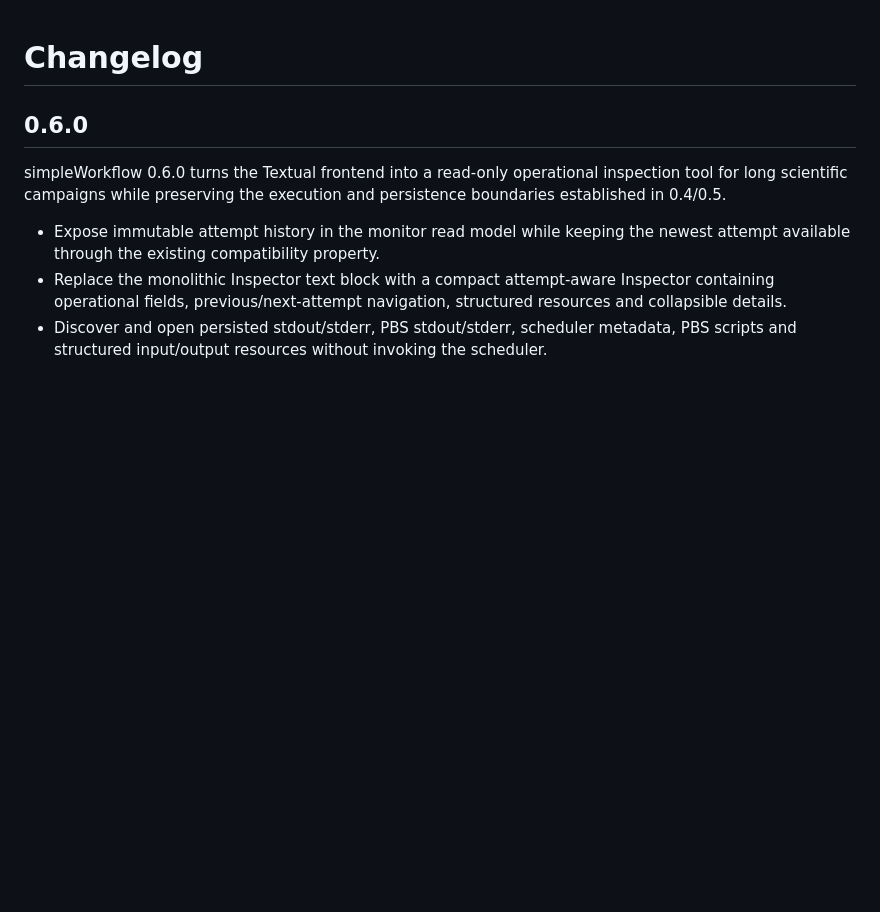
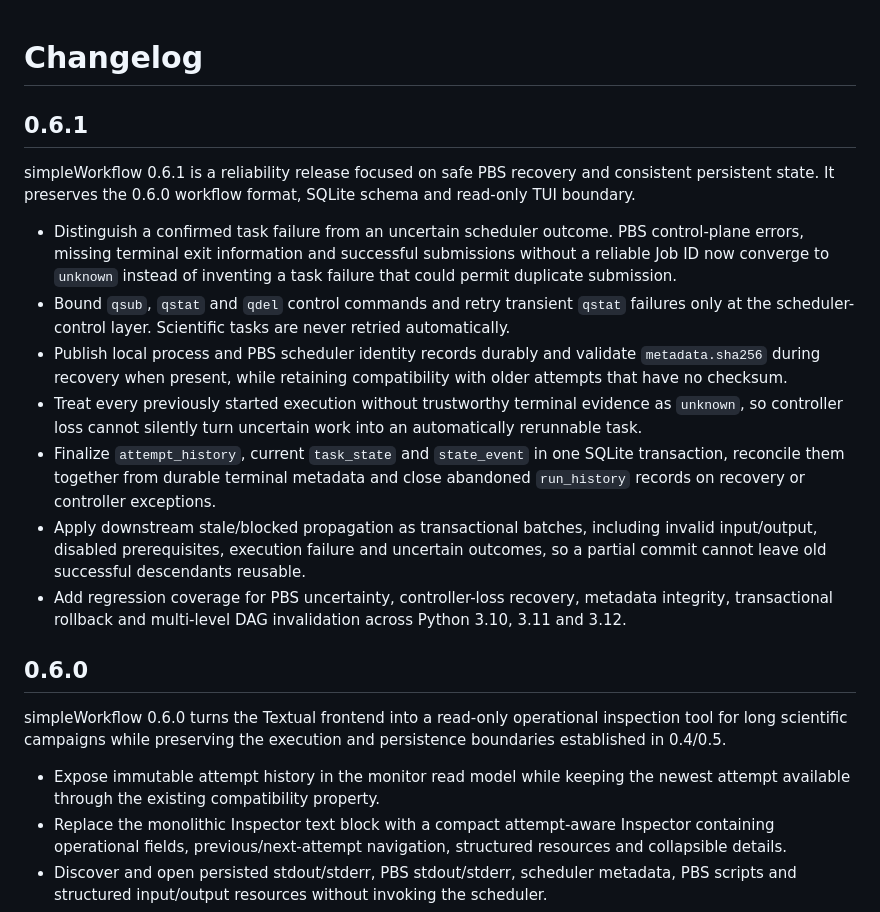
Before and after one commit to joaogerd/simpleWorkflow, a Markdown page: CHANGELOG.md, the part around the change. Rendered like a GitHub page; blank space fills up the shorter version.

Commit message:
docs: add 0.6.1 release notes

```diff
--- a/CHANGELOG.md
+++ b/CHANGELOG.md
@@ -1,4 +1,33 @@
 # Changelog
+
+## 0.6.1
+
+simpleWorkflow 0.6.1 is a reliability release focused on safe PBS recovery and
+consistent persistent state. It preserves the 0.6.0 workflow format, SQLite
+schema and read-only TUI boundary.
+
+- Distinguish a confirmed task failure from an uncertain scheduler outcome.
+  PBS control-plane errors, missing terminal exit information and successful
+  submissions without a reliable Job ID now converge to `unknown` instead of
+  inventing a task failure that could permit duplicate submission.
+- Bound `qsub`, `qstat` and `qdel` control commands and retry transient
+  `qstat` failures only at the scheduler-control layer. Scientific tasks are
+  never retried automatically.
+- Publish local process and PBS scheduler identity records durably and validate
+  `metadata.sha256` during recovery when present, while retaining compatibility
+  with older attempts that have no checksum.
+- Treat every previously started execution without trustworthy terminal evidence
+  as `unknown`, so controller loss cannot silently turn uncertain work into an
+  automatically rerunnable task.
+- Finalize `attempt_history`, current `task_state` and `state_event` in one
+  SQLite transaction, reconcile them together from durable terminal metadata and
+  close abandoned `run_history` records on recovery or controller exceptions.
+- Apply downstream stale/blocked propagation as transactional batches, including
+  invalid input/output, disabled prerequisites, execution failure and uncertain
+  outcomes, so a partial commit cannot leave old successful descendants reusable.
+- Add regression coverage for PBS uncertainty, controller-loss recovery,
+  metadata integrity, transactional rollback and multi-level DAG invalidation
+  across Python 3.10, 3.11 and 3.12.
 
 ## 0.6.0
 
```
